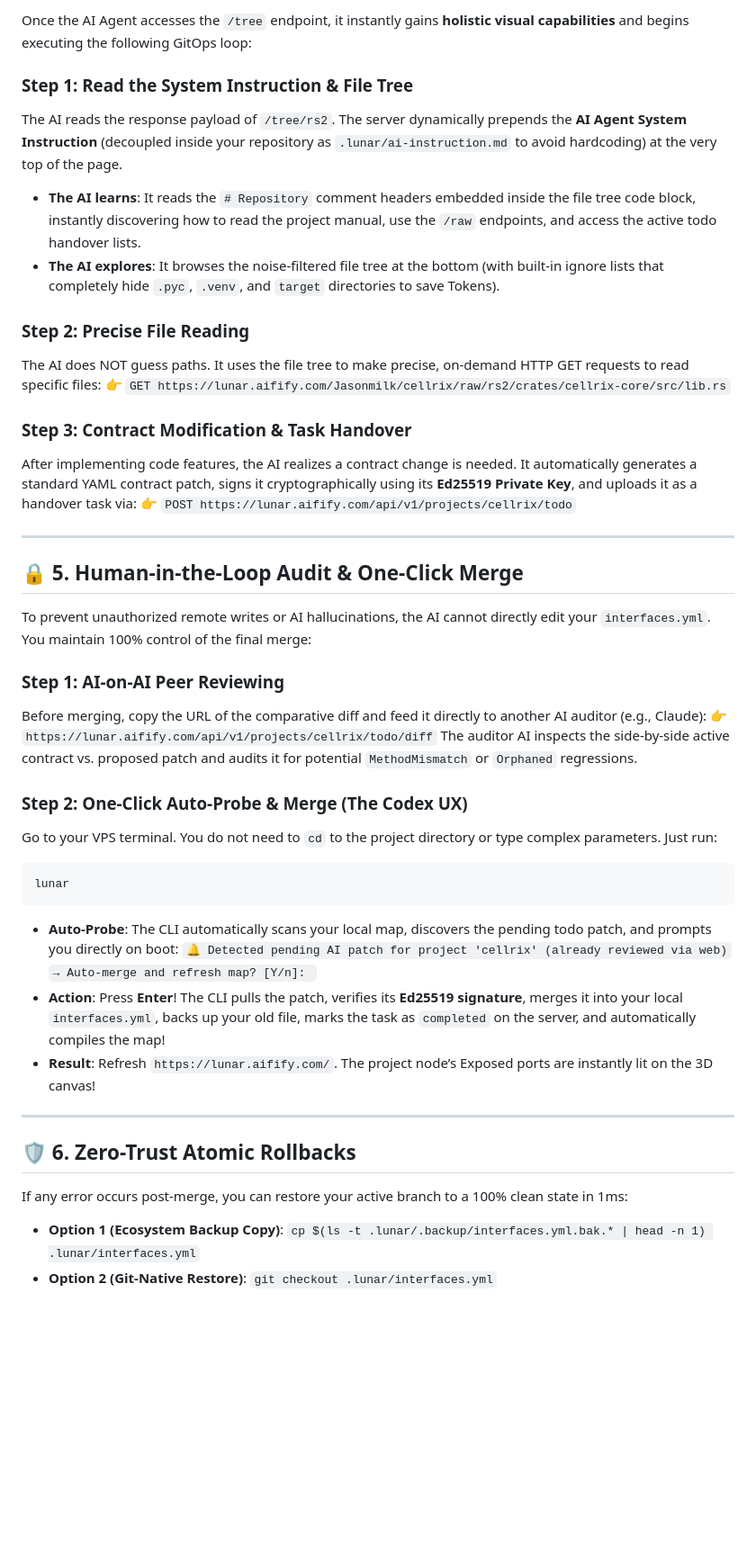
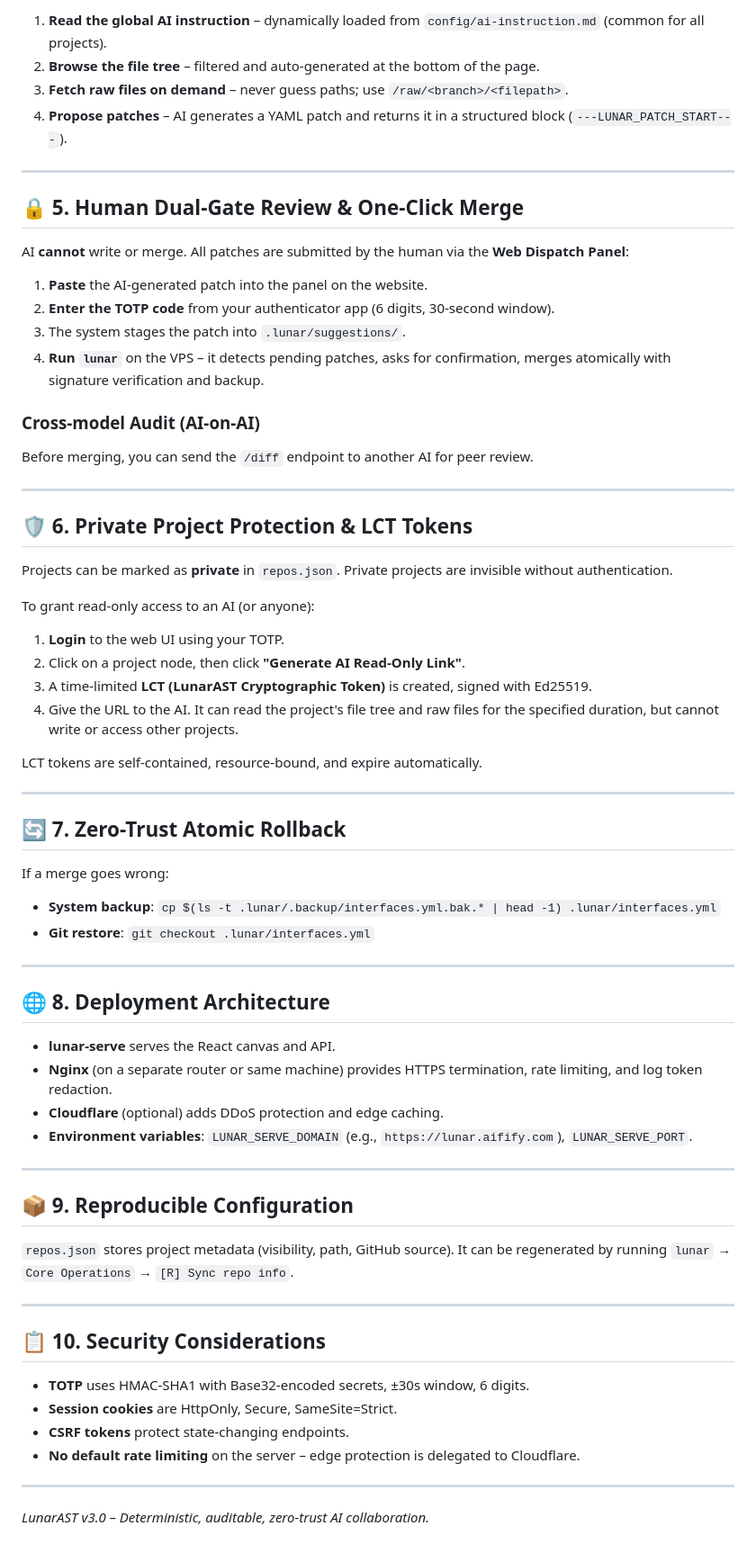
Before and after one commit to LunarAST/lunar, a Markdown page: docs/AI-GitOps-Guide.md, the part around one of its changes. Shown at 90% size. GitHub-like rendering; blank space fills up the shorter version.

````diff
--- a/docs/AI-GitOps-Guide.md
+++ b/docs/AI-GitOps-Guide.md
@@ -47,48 +39,71 @@ The server automatically maps the request. To prevent URL casing friction, the g
 
-Once the AI Agent accesses the `/tree` endpoint, it instantly gains **holistic visual capabilities** and begins executing the following GitOps loop:
-
-### Step 1: Read the System Instruction & File Tree
-The AI reads the response payload of `/tree/rs2`. The server dynamically prepends the **AI Agent System Instruction** (decoupled inside your repository as `.lunar/ai-instruction.md` to avoid hardcoding) at the very top of the page.
-*   **The AI learns**: It reads the `# Repository` comment headers embedded inside the file tree code block, instantly discovering how to read the project manual, use the `/raw` endpoints, and access the active todo handover lists.
-*   **The AI explores**: It browses the noise-filtered file tree at the bottom (with built-in ignore lists that completely hide `.pyc`, `.venv`, and `target` directories to save Tokens).
-
-### Step 2: Precise File Reading
-The AI does NOT guess paths. It uses the file tree to make precise, on-demand HTTP GET requests to read specific files:
-👉 `GET https://lunar.aifify.com/Jasonmilk/cellrix/raw/rs2/crates/cellrix-core/src/lib.rs`
-
-### Step 3: Contract Modification & Task Handover
-After implementing code features, the AI realizes a contract change is needed. It automatically generates a standard YAML contract patch, signs it cryptographically using its **Ed25519 Private Key**, and uploads it as a handover task via:
-👉 `POST https://lunar.aifify.com/api/v1/projects/cellrix/todo`
+1. **Read the global AI instruction** – dynamically loaded from `config/ai-instruction.md` (common for all projects).
+2. **Browse the file tree** – filtered and auto-generated at the bottom of the page.
+3. **Fetch raw files on demand** – never guess paths; use `/raw/<branch>/<filepath>`.
+4. **Propose patches** – AI generates a YAML patch and returns it in a structured block (`---LUNAR_PATCH_START---`).
 
 ---
 
-## 🔒 5. Human-in-the-Loop Audit & One-Click Merge
+## 🔒 5. Human Dual-Gate Review & One-Click Merge
 
-To prevent unauthorized remote writes or AI hallucinations, the AI cannot directly edit your `interfaces.yml`. You maintain 100% control of the final merge:
+AI **cannot** write or merge. All patches are submitted by the human via the **Web Dispatch Panel**:
 
-### Step 1: AI-on-AI Peer Reviewing
-Before merging, copy the URL of the comparative diff and feed it directly to another AI auditor (e.g., Claude):
-👉 `https://lunar.aifify.com/api/v1/projects/cellrix/todo/diff`
-The auditor AI inspects the side-by-side active contract vs. proposed patch and audits it for potential `MethodMismatch` or `Orphaned` regressions.
+1. **Paste** the AI-generated patch into the panel on the website.
+2. **Enter the TOTP code** from your authenticator app (6 digits, 30-second window).
+3. The system stages the patch into `.lunar/suggestions/`.
+4. **Run `lunar`** on the VPS – it detects pending patches, asks for confirmation, merges atomically with signature verification and backup.
 
-### Step 2: One-Click Auto-Probe & Merge (The Codex UX)
-Go to your VPS terminal. You do not need to `cd` to the project directory or type complex parameters. Just run:
-```bash
-lunar
-```
-*   **Auto-Probe**: The CLI automatically scans your local map, discovers the pending todo patch, and prompts you directly on boot:
-    `🔔 Detected pending AI patch for project 'cellrix' (already reviewed via web)`
-    `→ Auto-merge and refresh map? [Y/n]: `
-*   **Action**: Press **Enter**!
-    The CLI pulls the patch, verifies its **Ed25519 signature**, merges it into your local `interfaces.yml`, backs up your old file, marks the task as `completed` on the server, and automatically compiles the map!
-*   **Result**: Refresh `https://lunar.aifify.com/`. The project node’s Exposed ports are instantly lit on the 3D canvas!
+### Cross-model Audit (AI-on-AI)
+Before merging, you can send the `/diff` endpoint to another AI for peer review.
 
 ---
 
-## 🛡️ 6. Zero-Trust Atomic Rollbacks
+## 🛡️ 6. Private Project Protection & LCT Tokens
 
-If any error occurs post-merge, you can restore your active branch to a 100% clean state in 1ms:
-*   **Option 1 (Ecosystem Backup Copy)**:
-    `cp $(ls -t .lunar/.backup/interfaces.yml.bak.* | head -n 1) .lunar/interfaces.yml`
-*   **Option 2 (Git-Native Restore)**:
-    `git checkout .lunar/interfaces.yml`
+Projects can be marked as **private** in `repos.json`. Private projects are invisible without authentication.
+
+To grant read-only access to an AI (or anyone):
+
+1. **Login** to the web UI using your TOTP.
+2. Click on a project node, then click **"Generate AI Read-Only Link"**.
+3. A time-limited **LCT (LunarAST Cryptographic Token)** is created, signed with Ed25519.
+4. Give the URL to the AI. It can read the project's file tree and raw files for the specified duration, but cannot write or access other projects.
+
+LCT tokens are self-contained, resource-bound, and expire automatically.
+
+---
+
+## 🔄 7. Zero-Trust Atomic Rollback
+
+If a merge goes wrong:
+
+- **System backup**: `cp $(ls -t .lunar/.backup/interfaces.yml.bak.* | head -1) .lunar/interfaces.yml`
+- **Git restore**: `git checkout .lunar/interfaces.yml`
+
+---
+
+## 🌐 8. Deployment Architecture
+
+- **lunar-serve** serves the React canvas and API.
+- **Nginx** (on a separate router or same machine) provides HTTPS termination, rate limiting, and log token redaction.
+- **Cloudflare** (optional) adds DDoS protection and edge caching.
+- **Environment variables**: `LUNAR_SERVE_DOMAIN` (e.g., `https://lunar.aifify.com`), `LUNAR_SERVE_PORT`.
+
+---
+
+## 📦 9. Reproducible Configuration
+
+`repos.json` stores project metadata (visibility, path, GitHub source). It can be regenerated by running `lunar` → `Core Operations` → `[R] Sync repo info`.
+
+---
+
+## 📋 10. Security Considerations
+
+- **TOTP** uses HMAC-SHA1 with Base32-encoded secrets, ±30s window, 6 digits.
+- **Session cookies** are HttpOnly, Secure, SameSite=Strict.
+- **CSRF tokens** protect state-changing endpoints.
+- **No default rate limiting** on the server – edge protection is delegated to Cloudflare.
+
+---
+
+*LunarAST v3.0 – Deterministic, auditable, zero-trust AI collaboration.*
````
Also changed, not shown: other parts of docs/AI-GitOps-Guide.md (+19 -27 lines), README.md (+46 -1 lines).
